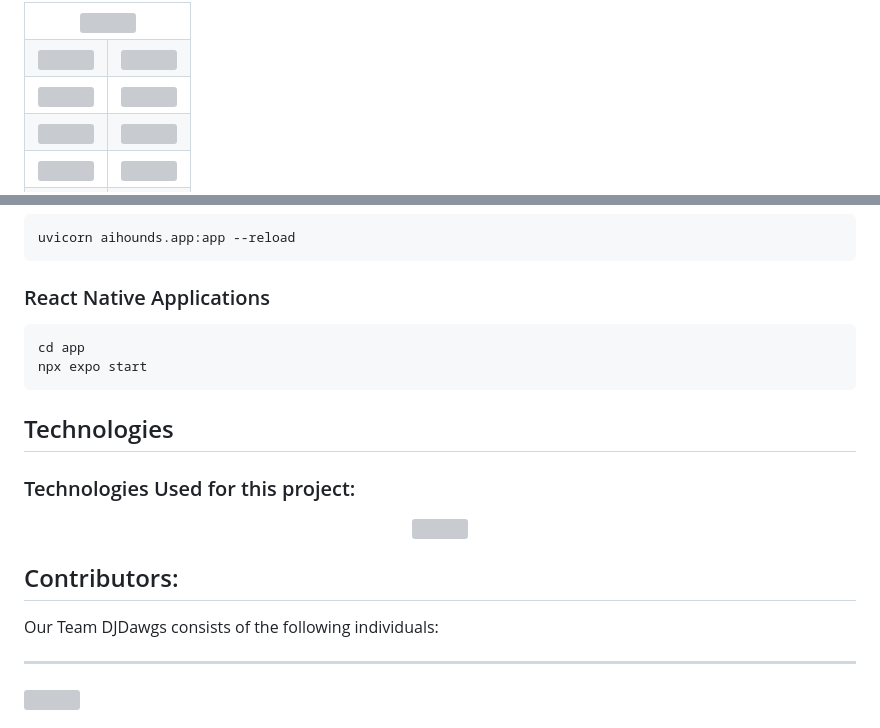
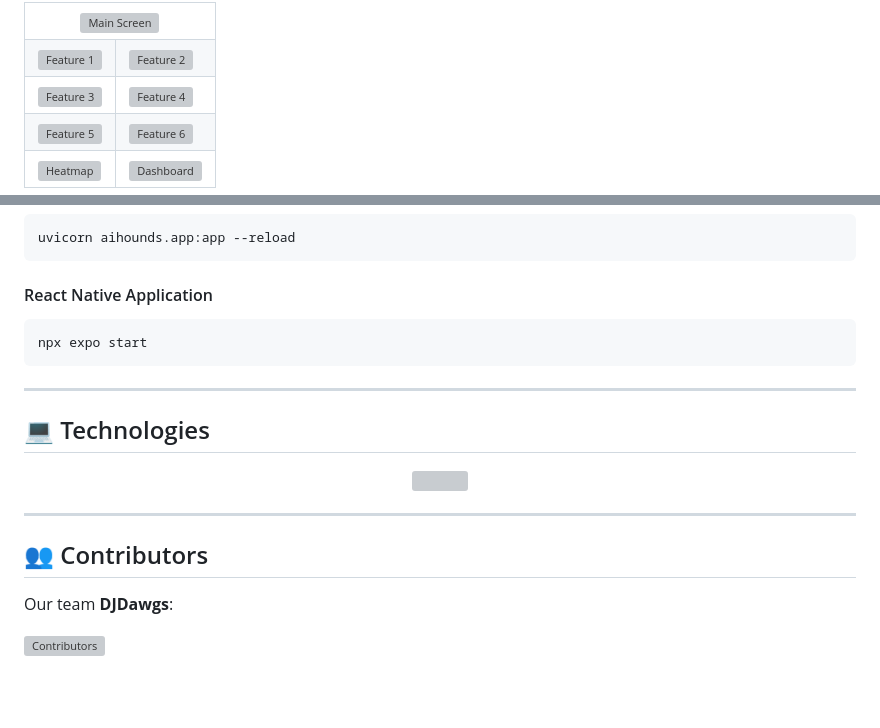
Before and after one commit to MihirRajeshPanchal/InsightHound, a Markdown page: readme.md, 2 parts joined by grey strips. Drawn GitHub-style; blank space fills up the shorter version; grey boxes are pictures that could not be loaded.

````diff
--- a/readme.md
+++ b/readme.md
@@ -17,21 +24,21 @@ AI Market Edge Research Agent is an advanced AI system designed to assist startu
 
 <table>
   <tr>
-    <td colspan="2" align="center"><img src="https://github.com/user-attachments/assets/52708d66-1c4b-4a60-85db-0a891e2ba095" alt="" width="50%"></td>
+    <td colspan="2" align="center"><img src="https://github.com/user-attachments/assets/52708d66-1c4b-4a60-85db-0a891e2ba095" alt="Main Screen" width="50%"></td>
   </tr>
   <tr>
-    <td><img src="https://github.com/user-attachments/assets/2f0c3233-b0e2-45bf-a3ee-06e2f10615b3" alt="" width="100%"></td>
-    <td><img src="https://github.com/user-attachments/assets/e94f5a74-4a2c-4bb8-866e-0ac4d530627c" alt="" width="100%"></td>
+    <td><img src="https://github.com/user-attachments/assets/2f0c3233-b0e2-45bf-a3ee-06e2f10615b3" alt="Feature 1" width="100%"></td>
+    <td><img src="https://github.com/user-attachments/assets/e94f5a74-4a2c-4bb8-866e-0ac4d530627c" alt="Feature 2" width="100%"></td>
   </tr>
   <tr>
-    <td><img src="https://github.com/user-attachments/assets/cf1c6be9-615f-4f8a-b10d-dbc84a15ba68" alt="" width="100%"></td>
-    <td><img src="https://github.com/user-attachments/assets/a6a426e2-c5d3-44c1-b75e-74b03d3f6463" alt="" width="100%"></td>
+    <td><img src="https://github.com/user-attachments/assets/cf1c6be9-615f-4f8a-b10d-dbc84a15ba68" alt="Feature 3" width="100%"></td>
+    <td><img src="https://github.com/user-attachments/assets/a6a426e2-c5d3-44c1-b75e-74b03d3f6463" alt="Feature 4" width="100%"></td>
   </tr>
   <tr>
-    <td><img src="https://github.com/user-attachments/assets/b8e3c11e-693b-4781-ad68-e4bb263f8cb5" alt="" width="100%"></td>
-    <td><img src="https://github.com/user-attachments/assets/ef01b5b7-bb68-4c43-b006-cb8f19c3dddc" alt="" width="100%"></td>
+    <td><img src="https://github.com/user-attachments/assets/b8e3c11e-693b-4781-ad68-e4bb263f8cb5" alt="Feature 5" width="100%"></td>
+    <td><img src="https://github.com/user-attachments/assets/ef01b5b7-bb68-4c43-b006-cb8f19c3dddc" alt="Feature 6" width="100%"></td>
   </tr>
   <tr>
-    <td><img src="https://github.com/user-attachments/assets/6df4ed34-2193-4047-82f0-310f2dc57032" alt="" width="100%"></td>
-    <td><img src="https://github.com/user-attachments/assets/45d1d98f-6204-4bca-81ea-24ca3f7164b2" alt="" width="100%"></td>
+    <td><img src="https://github.com/user-attachments/assets/6df4ed34-2193-4047-82f0-310f2dc57032" alt="Heatmap" width="100%"></td>
+    <td><img src="https://github.com/user-attachments/assets/45d1d98f-6204-4bca-81ea-24ca3f7164b2" alt="Dashboard" width="100%"></td>
   </tr>
@@ -190,15 +165,14 @@ npm run dev
 uvicorn aihounds.app:app --reload
 ```
 
-### React Native Applications
-
-```
-cd app
+#### React Native Application
+```bash
 npx expo start
 ```
-## Technologies
 
-### Technologies Used for this project:
+---
+
+## 💻 Technologies
 
 <p align="center">
   <a href="https://skillicons.dev">
@@ -206,13 +180,13 @@ npx expo start
   </a>
 </p>
 
-## Contributors:
+---
 
-Our Team DJDawgs consists of the following individuals:
+## 👥 Contributors
 
-<hr>
+Our team **DJDawgs**:
 <p align="start">
 <a  href="https://github.com/vaxad/DJDAWGS_100X_BUILDATHON/graphs/contributors">
-  <img src="https://contrib.rocks/image?repo=vaxad/DJDAWGS_100X_BUILDATHON"/>
+  <img src="https://contrib.rocks/image?repo=vaxad/DJDAWGS_100X_BUILDATHON" alt="Contributors"/>
 </a>
 </p>
````
Also changed, not shown: other parts of readme.md (+98 -120 lines).
